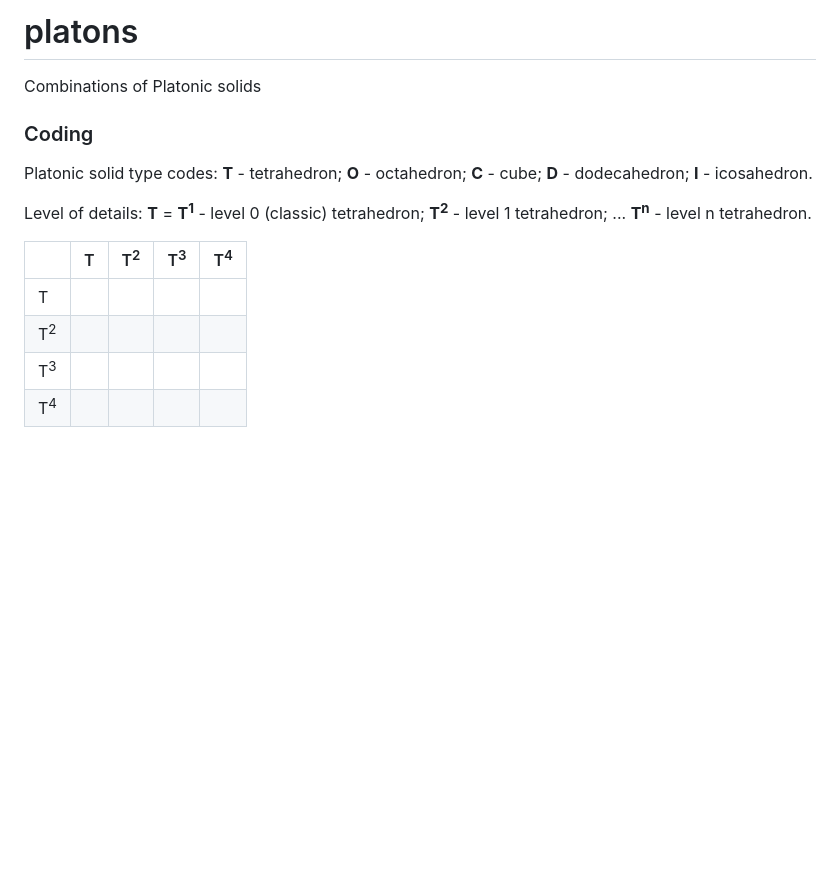
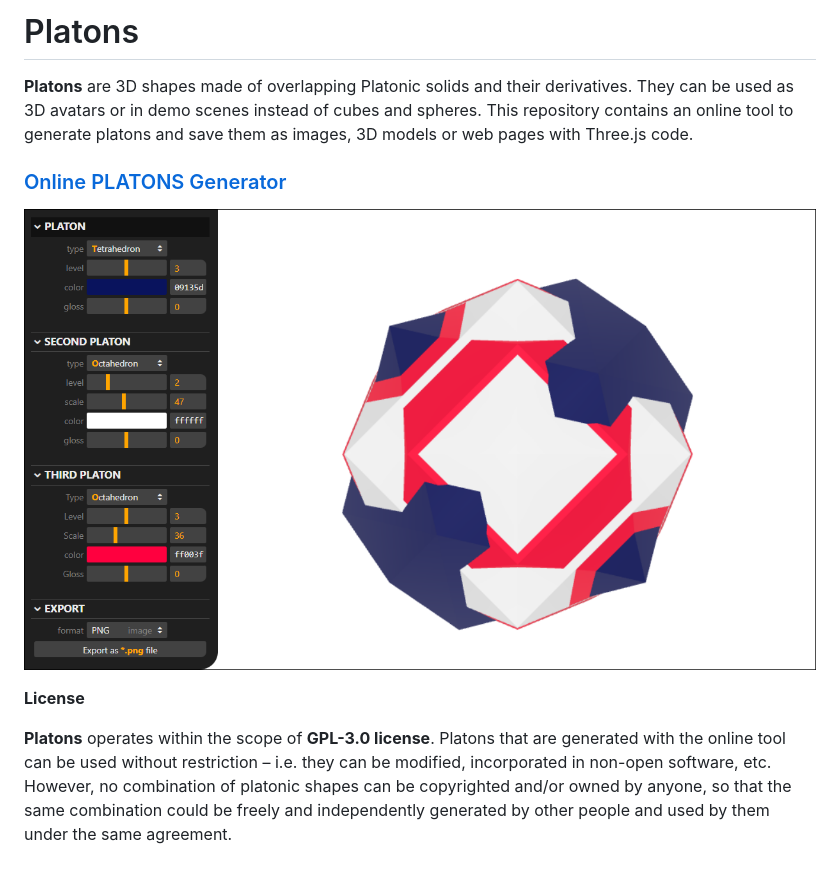
Before and after one commit to boytchev/platons, a Markdown page: README.md, the part around the change. Drawn GitHub-style; pictures changed too: textures/screenshot.png (added); blank space fills up the shorter version.

Commit message:
Intro in readme

```diff
--- a/README.md
+++ b/README.md
@@ -1,16 +1,19 @@
-# platons
-Combinations of Platonic solids
+# Platons
 
-### Coding
+**Platons** are 3D shapes made of overlapping Platonic solids and their
+derivatives. They can be used as 3D avatars or in demo scenes instead of cubes
+and spheres. This repository contains an online tool to generate
+platons and save them as images, 3D models or web pages with Three.js code.
 
-Platonic solid type codes: **T** - tetrahedron; **O** - octahedron; **C** - cube; **D** - dodecahedron; **I** - icosahedron.
+### [Online PLATONS Generator](index.html)
 
-Level of details: **T** = **T<sup>1</sup>** - level 0 (classic) tetrahedron; **T<sup>2</sup>** - level 1 tetrahedron; ... **T<sup>n</sup>** - level n tetrahedron.
+[<img src="textures/screenshot.png">](index.html)
 
+**License**
 
-| | T | T<sup>2</sup> | T<sup>3</sup> | T<sup>4</sup> |
-| -- | -- | -- | -- | -- |
-| T | | | | |
-| T<sup>2</sup> | | | | |
-| T<sup>3</sup> | | | | |
-| T<sup>4</sup> | | | | |
+**Platons** operates within the scope of **GPL-3.0 license**. Platons that are
+generated with the online tool can be used without restriction &ndash; i.e. they
+can be modified, incorporated in non-open software, etc. However, no combination
+of platonic shapes can be copyrighted and/or owned by anyone, so that the same
+combination could be freely and independently generated by other people and used
+by them under the same agreement.
```
